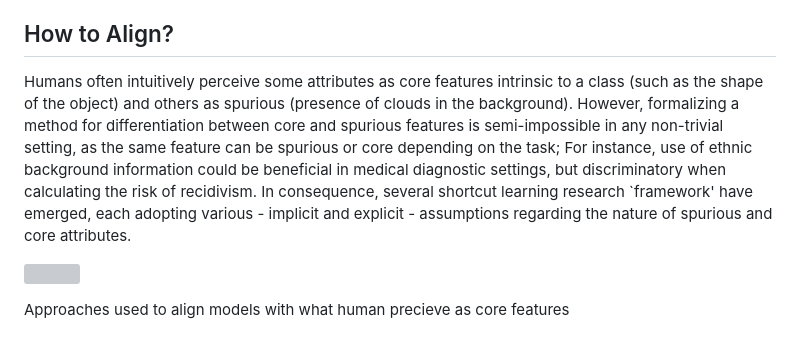
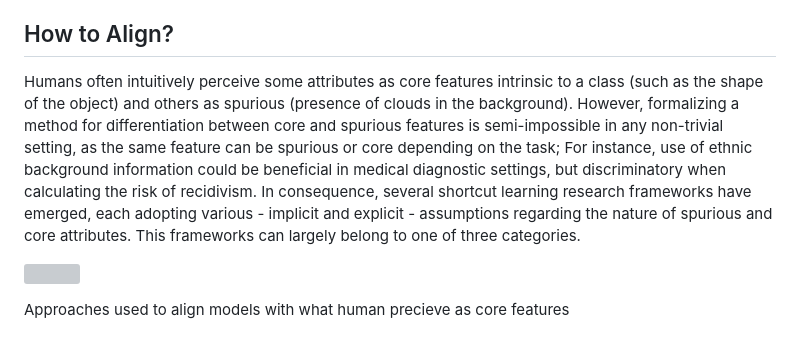
Before and after one commit to Arsu-Lab/Arsu-Lab.github.io, a Markdown page: Blog/BlogFiles/January2025_Shortcuts.md, the part around the change. Drawn GitHub-style; grey boxes are pictures that could not be loaded.

```diff
--- a/Blog/BlogFiles/January2025_Shortcuts.md
+++ b/Blog/BlogFiles/January2025_Shortcuts.md
@@ -11,7 +11,7 @@ One interesting sidenote: recent research have demonstrated that while shortcut
 
 ## How to Align?
 
-Humans often intuitively perceive some attributes as core features intrinsic to a class (such as the shape of the object) and others as spurious (presence of clouds in the background). However, formalizing a method for differentiation between core and spurious features is semi-impossible in any non-trivial setting, as the same feature can be spurious or core depending on the task; For instance, use of ethnic background information could be beneficial in medical diagnostic settings, but discriminatory when calculating the risk of recidivism. In consequence, several shortcut learning research `framework' have emerged, each adopting various - implicit and explicit - assumptions regarding the nature of spurious and core attributes.
+Humans often intuitively perceive some attributes as core features intrinsic to a class (such as the shape of the object) and others as spurious (presence of clouds in the background). However, formalizing a method for differentiation between core and spurious features is semi-impossible in any non-trivial setting, as the same feature can be spurious or core depending on the task; For instance, use of ethnic background information could be beneficial in medical diagnostic settings, but discriminatory when calculating the risk of recidivism. In consequence, several shortcut learning research frameworks have emerged, each adopting various - implicit and explicit - assumptions regarding the nature of spurious and core attributes. This frameworks can largely belong to one of three categories.
 
 <img src="./Blog/BlogOther/shortcuts_diagram.webp" style="width:60%; object-fit: contain;"></img>
 <p class="text-sm-center" style="margin:0em 8em 1em; font-size:0.8em;text-align:center;"">Approaches used to align models with what human precieve as core features</p>
```
